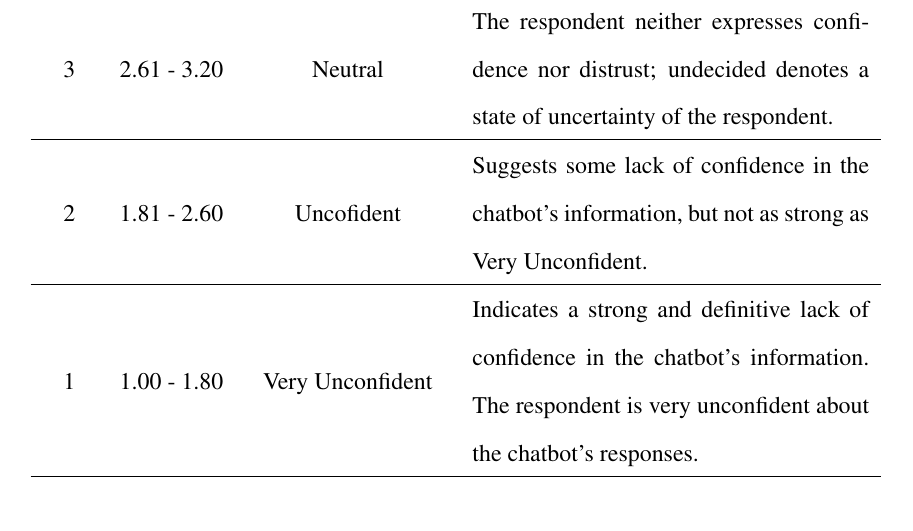
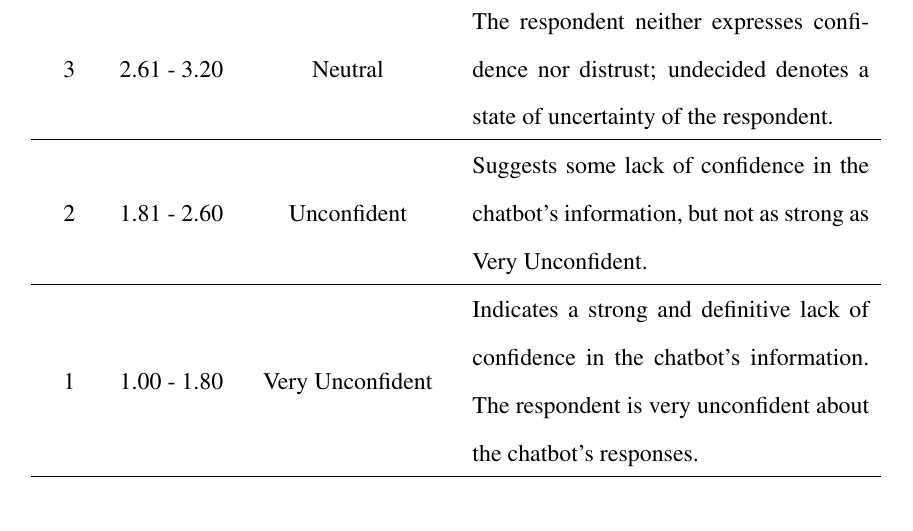
Before and after one commit to CSPC-BSCS-3B/Virgo_Thesis, a LaTeX thesis (thesis.tex, which reads chapters/chapter3.tex): part of page 42 of 79, cut so that both start at the same text. Compiled offline with pdfLaTeX.

Commit message:
Fix typo "uncofident".

```diff
--- a/chapters/chapter3.tex
+++ b/chapters/chapter3.tex
@@ -235,7 +235,7 @@ Additionally, to asssess not only the technical but also the user-centered perfo
         \hline
         3 & 2.61 - 3.20 & Neutral & The respondent neither expresses confidence nor distrust; undecided denotes a state of uncertainty of the respondent.\\
         \hline
-        2 & 1.81 - 2.60 & Uncofident & Suggests some lack of confidence in the chatbot's information, but not as strong as Very Unconfident.\\
+        2 & 1.81 - 2.60 & Unconfident & Suggests some lack of confidence in the chatbot's information, but not as strong as Very Unconfident.\\
         \hline
         1 & 1.00 - 1.80 & Very Unconfident & Indicates a strong and definitive lack of confidence in the chatbot's information. The respondent is very unconfident about the chatbot's responses.\\
         \hline
```
